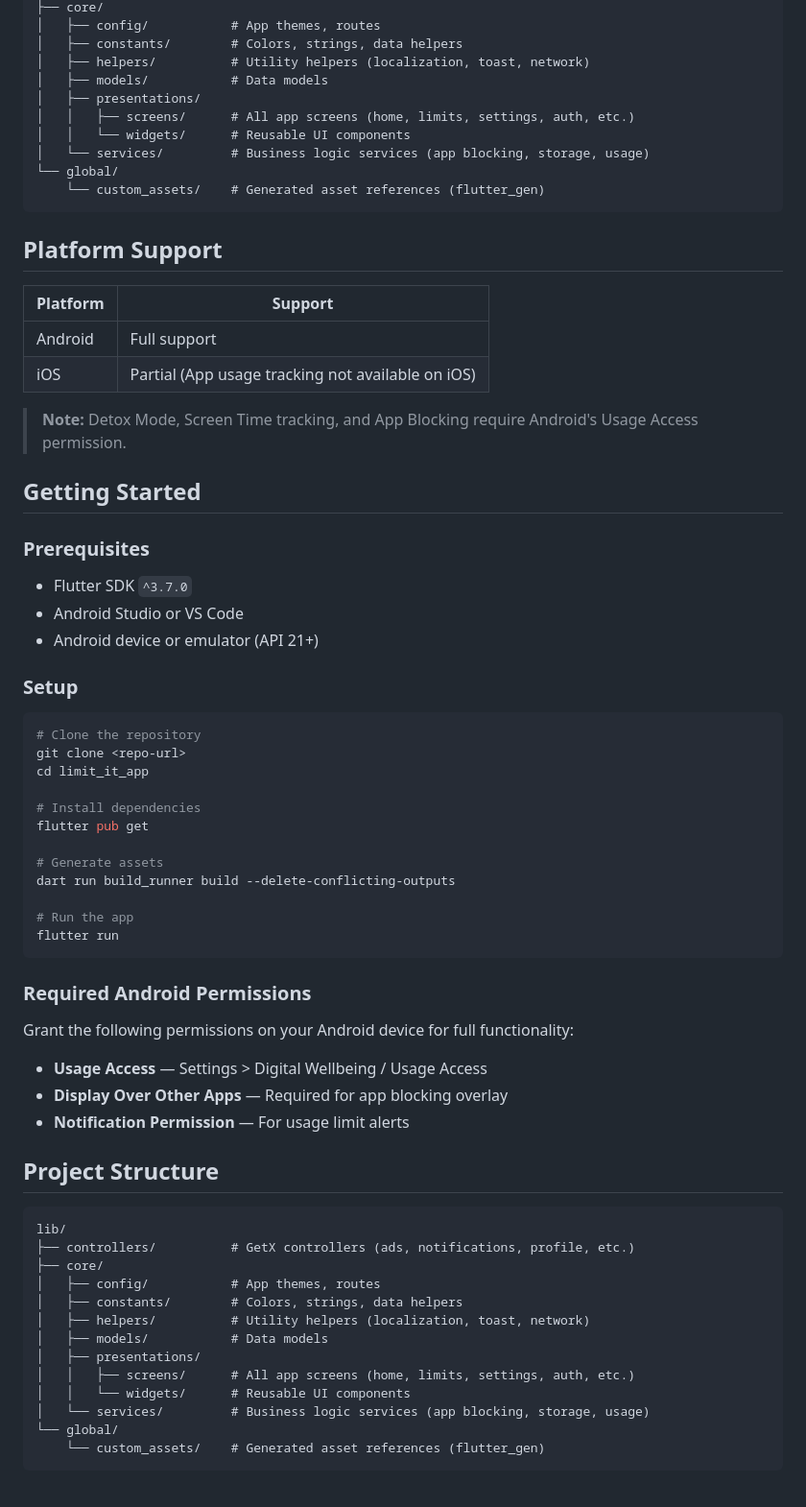
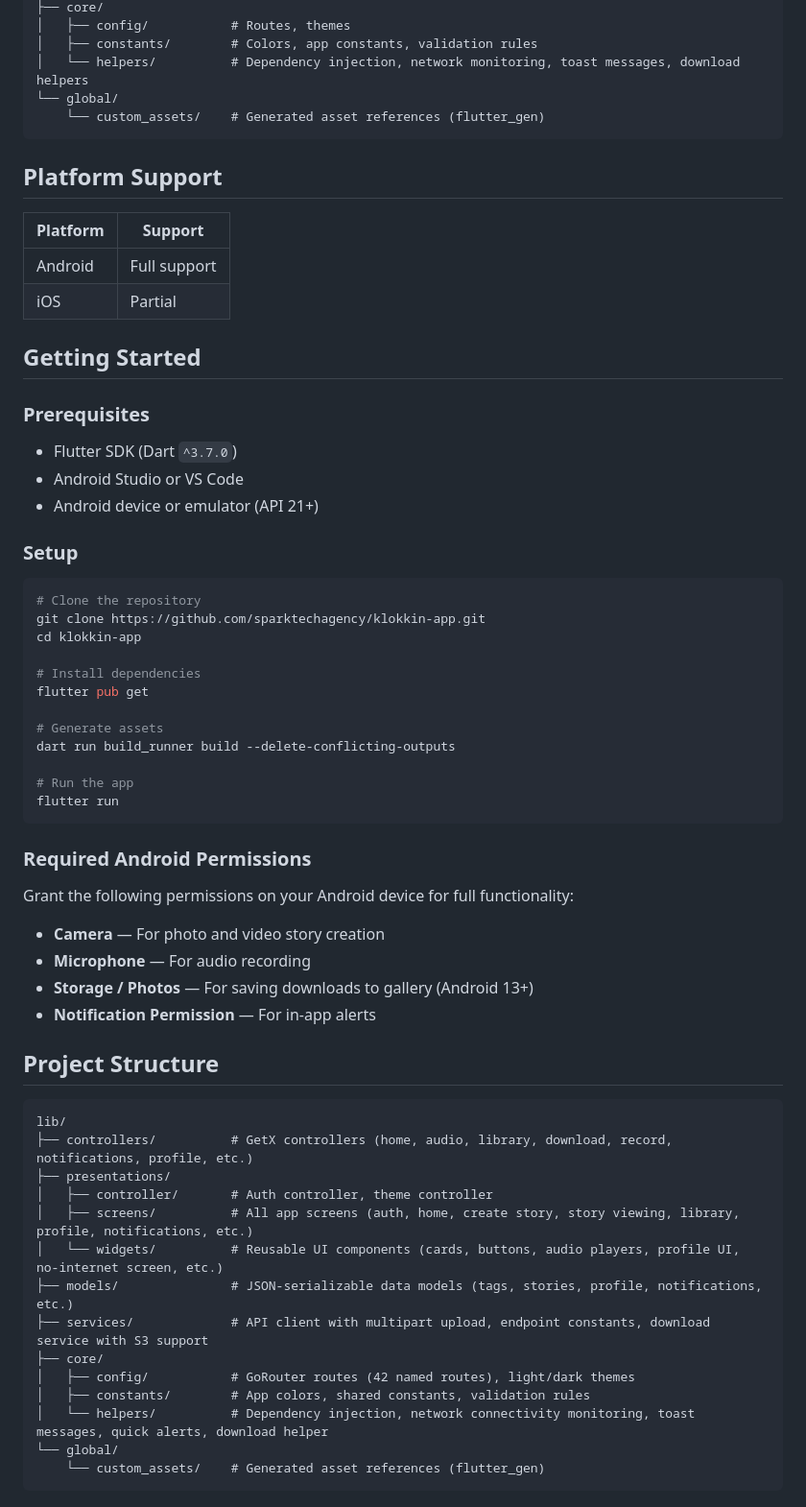
Before and after one commit to ebrahim48/klokkin-app, a Markdown page: README.md, the part around one of its changes. Shown at 96% size. Rendered like a GitHub page.

````diff
--- a/README.md
+++ b/README.md
@@ -82,12 +104,7 @@ lib/
 ├── core/
-│   ├── config/           # App themes, routes
-│   ├── constants/        # Colors, strings, data helpers
-│   ├── helpers/          # Utility helpers (localization, toast, network)
-│   ├── models/           # Data models
-│   ├── presentations/
-│   │   ├── screens/      # All app screens (home, limits, settings, auth, etc.)
-│   │   └── widgets/      # Reusable UI components
-│   └── services/         # Business logic services (app blocking, storage, usage)
+│   ├── config/           # Routes, themes
+│   ├── constants/        # Colors, app constants, validation rules
+│   └── helpers/          # Dependency injection, network monitoring, toast messages, download helpers
 └── global/
     └── custom_assets/    # Generated asset references (flutter_gen)
 ```
@@ -97,15 +114,13 @@ lib/
 | Platform | Support |
 |---|---|
 | Android | Full support |
-| iOS | Partial (App usage tracking not available on iOS) |
-
-> **Note:** Detox Mode, Screen Time tracking, and App Blocking require Android's Usage Access permission.
+| iOS | Partial |
 
 ## Getting Started
 
 ### Prerequisites
 
-- Flutter SDK `^3.7.0`
+- Flutter SDK (Dart `^3.7.0`)
 - Android Studio or VS Code
 - Android device or emulator (API 21+)
 
@@ -113,8 +128,8 @@ lib/
 
 ```bash
 # Clone the repository
-git clone <repo-url>
-cd limit_it_app
+git clone https://github.com/sparktechagency/klokkin-app.git
+cd klokkin-app
 
 # Install dependencies
 flutter pub get
@@ -130,24 +145,26 @@ flutter run
 
 Grant the following permissions on your Android device for full functionality:
 
-- **Usage Access** — Settings > Digital Wellbeing / Usage Access
-- **Display Over Other Apps** — Required for app blocking overlay
-- **Notification Permission** — For usage limit alerts
+- **Camera** — For photo and video story creation
+- **Microphone** — For audio recording
+- **Storage / Photos** — For saving downloads to gallery (Android 13+)
+- **Notification Permission** — For in-app alerts
 
 ## Project Structure
 
 ```
 lib/
-├── controllers/          # GetX controllers (ads, notifications, profile, etc.)
+├── controllers/          # GetX controllers (home, audio, library, download, record, notifications, profile, etc.)
+├── presentations/
+│   ├── controller/       # Auth controller, theme controller
+│   ├── screens/          # All app screens (auth, home, create story, story viewing, library, profile, notifications, etc.)
+│   └── widgets/          # Reusable UI components (cards, buttons, audio players, profile UI, no-internet screen, etc.)
+├── models/               # JSON-serializable data models (tags, stories, profile, notifications, etc.)
+├── services/             # API client with multipart upload, endpoint constants, download service with S3 support
 ├── core/
-│   ├── config/           # App themes, routes
-│   ├── constants/        # Colors, strings, data helpers
-│   ├── helpers/          # Utility helpers (localization, toast, network)
-│   ├── models/           # Data models
-│   ├── presentations/
-│   │   ├── screens/      # All app screens (home, limits, settings, auth, etc.)
-│   │   └── widgets/      # Reusable UI components
-│   └── services/         # Business logic services (app blocking, storage, usage)
+│   ├── config/           # GoRouter routes (42 named routes), light/dark themes
+│   ├── constants/        # App colors, shared constants, validation rules
+│   └── helpers/          # Dependency injection, network connectivity monitoring, toast messages, quick alerts, download helper
 └── global/
     └── custom_assets/    # Generated asset references (flutter_gen)
 ```
````
Also changed, not shown: other parts of README.md (+103 -46 lines).
